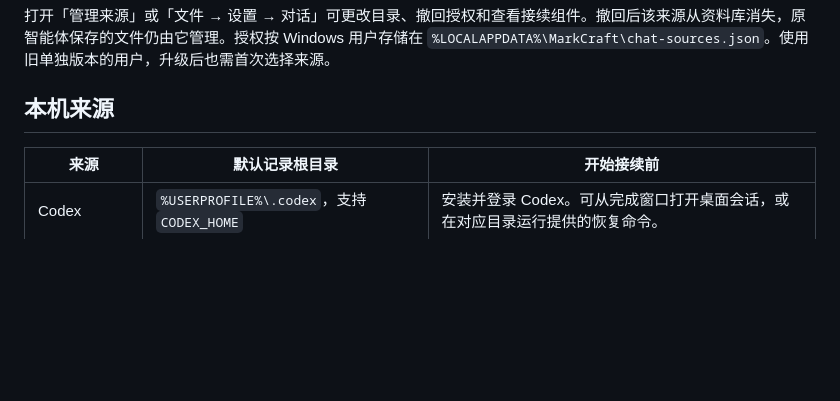
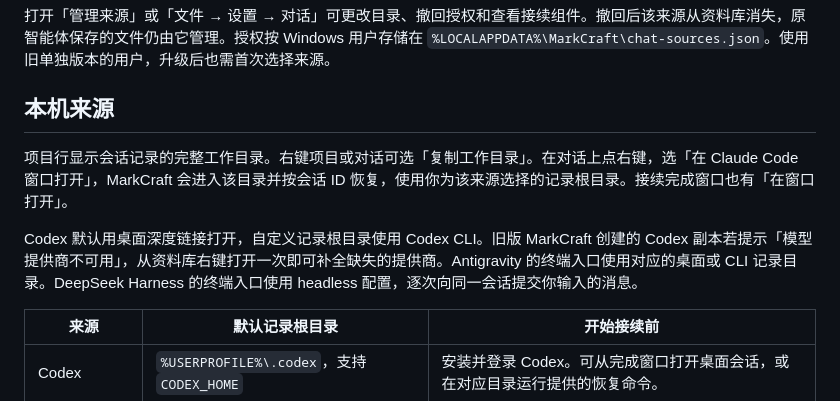
Before and after one commit to Hydralune/MarkCraft, a Markdown page: docs/对话资料库.md, the part around the change. Rendered like a GitHub page; blank space fills up the shorter version.

```diff
--- a/docs/对话资料库.md
+++ b/docs/对话资料库.md
@@ -10,6 +10,10 @@
 打开「管理来源」或「文件 → 设置 → 对话」可更改目录、撤回授权和查看接续组件。撤回后该来源从资料库消失，原智能体保存的文件仍由它管理。授权按 Windows 用户存储在 `%LOCALAPPDATA%\MarkCraft\chat-sources.json`。使用旧单独版本的用户，升级后也需首次选择来源。
 
 ## 本机来源
+
+项目行显示会话记录的完整工作目录。右键项目或对话可选「复制工作目录」。在对话上点右键，选「在 Claude Code 窗口打开」，MarkCraft 会进入该目录并按会话 ID 恢复，使用你为该来源选择的记录根目录。接续完成窗口也有「在窗口打开」。
+
+Codex 默认用桌面深度链接打开，自定义记录根目录使用 Codex CLI。旧版 MarkCraft 创建的 Codex 副本若提示「模型提供商不可用」，从资料库右键打开一次即可补全缺失的提供商。Antigravity 的终端入口使用对应的桌面或 CLI 记录目录。DeepSeek Harness 的终端入口使用 headless 配置，逐次向同一会话提交你输入的消息。
 
 | 来源 | 默认记录根目录 | 开始接续前 |
 | --- | --- | --- |
```
Also changed, not shown: README.md (+17 -4 lines), docs/images/chat-handoff-dialog.png (added), docs/images/chat-history.png (added), docs/images/chat-reading-markdown.png (added), 13 other files.
